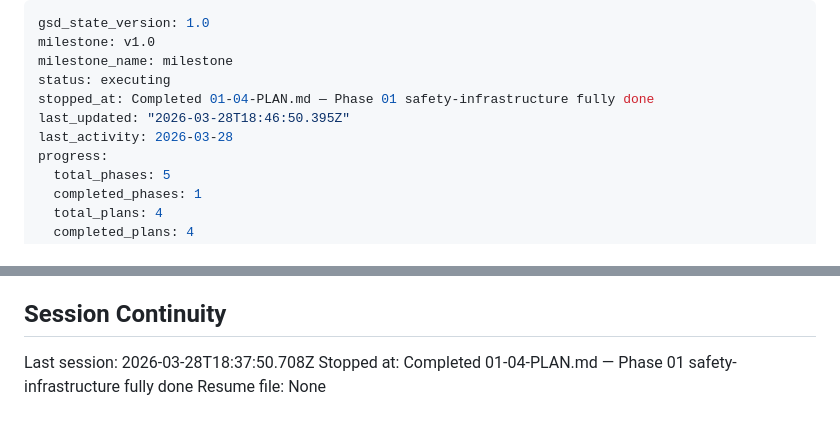
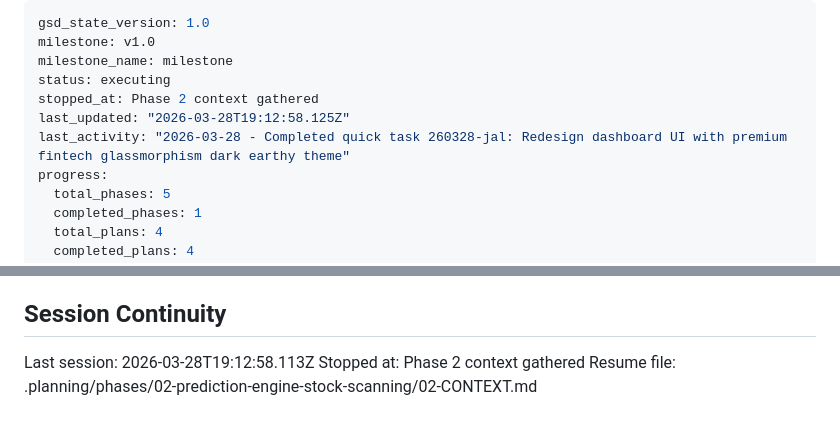
Before and after one commit to Ozy0121/trading-bot, a Markdown page: .planning/STATE.md, 2 parts joined by grey strips. GitHub-like rendering.

Commit message:
docs(state): record phase 2 context session

```diff
--- a/.planning/STATE.md
+++ b/.planning/STATE.md
@@ -3,9 +3,9 @@ gsd_state_version: 1.0
 milestone: v1.0
 milestone_name: milestone
 status: executing
-stopped_at: Completed 01-04-PLAN.md — Phase 01 safety-infrastructure fully done
-last_updated: "2026-03-28T18:46:50.395Z"
-last_activity: 2026-03-28
+stopped_at: Phase 2 context gathered
+last_updated: "2026-03-28T19:12:58.125Z"
+last_activity: "2026-03-28 - Completed quick task 260328-jal: Redesign dashboard UI with premium fintech glassmorphism dark earthy theme"
 progress:
   total_phases: 5
   completed_phases: 1
@@ -95,6 +95,6 @@ None yet.
 
 ## Session Continuity
 
-Last session: 2026-03-28T18:37:50.708Z
-Stopped at: Completed 01-04-PLAN.md — Phase 01 safety-infrastructure fully done
-Resume file: None
+Last session: 2026-03-28T19:12:58.113Z
+Stopped at: Phase 2 context gathered
+Resume file: .planning/phases/02-prediction-engine-stock-scanning/02-CONTEXT.md
```
